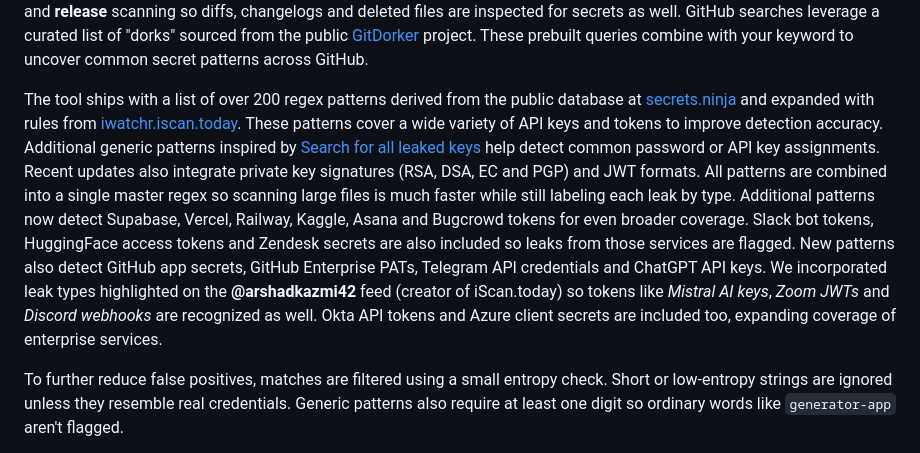
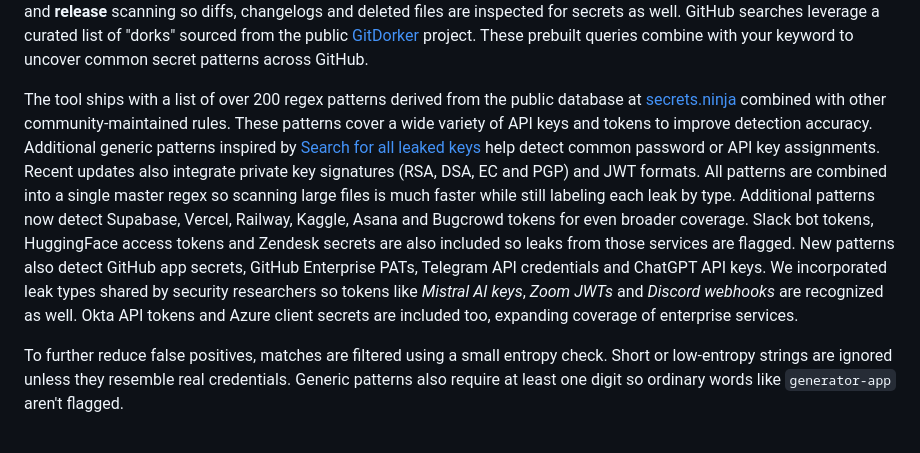
Before and after one commit to Al-Haqbani/z, a Markdown page: README.md, the part around the change. Rendered like a GitHub page.

Commit message:
Remove references to external project

```diff
--- a/README.md
+++ b/README.md
@@ -12,10 +12,10 @@ When commit scanning is enabled, GitHub results also include leaked secrets foun
 An optional **Deep Scan** mode searches GitHub issues in addition to code and commits for more thorough coverage. You can also enable **Full Repo Scan** to crawl every file in selected repositories or entire organizations, ensuring nothing is missed. A new **Wayback Repo** option downloads archived versions of repository files from the Wayback Machine so even deleted content is inspected. You can further enable **commit history**, **pull request** and **release** scanning so diffs, changelogs and deleted files are inspected for secrets as well.
 GitHub searches leverage a curated list of "dorks" sourced from the public [GitDorker](https://github.com/obheda12/GitDorker/) project. These prebuilt queries combine with your keyword to uncover common secret patterns across GitHub.
 
-The tool ships with a list of over 200 regex patterns derived from the public database at [secrets.ninja](https://secrets.ninja/) and expanded with rules from [iwatchr.iscan.today](https://iwatchr.iscan.today/). These patterns cover a wide variety of API keys and tokens to improve detection accuracy. Additional generic patterns inspired by [Search for all leaked keys](https://github.com/Lu3ky13/Search-for-all-leaked-keys-secrets-using-one-regex-) help detect common password or API key assignments.
+The tool ships with a list of over 200 regex patterns derived from the public database at [secrets.ninja](https://secrets.ninja/) combined with other community-maintained rules. These patterns cover a wide variety of API keys and tokens to improve detection accuracy. Additional generic patterns inspired by [Search for all leaked keys](https://github.com/Lu3ky13/Search-for-all-leaked-keys-secrets-using-one-regex-) help detect common password or API key assignments.
 Recent updates also integrate private key signatures (RSA, DSA, EC and PGP) and JWT formats. All patterns are combined into a single master regex so scanning large files is much faster while still labeling each leak by type.
 Additional patterns now detect Supabase, Vercel, Railway, Kaggle, Asana and Bugcrowd tokens for even broader coverage. Slack bot tokens, HuggingFace access tokens and Zendesk secrets are also included so leaks from those services are flagged.
-New patterns also detect GitHub app secrets, GitHub Enterprise PATs, Telegram API credentials and ChatGPT API keys. We incorporated leak types highlighted on the **@arshadkazmi42** feed (creator of iScan.today) so tokens like *Mistral AI keys*, *Zoom JWTs* and *Discord webhooks* are recognized as well.
+New patterns also detect GitHub app secrets, GitHub Enterprise PATs, Telegram API credentials and ChatGPT API keys. We incorporated leak types shared by security researchers so tokens like *Mistral AI keys*, *Zoom JWTs* and *Discord webhooks* are recognized as well.
 Okta API tokens and Azure client secrets are included too, expanding coverage of enterprise services.
 
 To further reduce false positives, matches are filtered using a small entropy check. Short or low‑entropy strings are ignored unless they resemble real credentials. Generic patterns also require at least one digit so ordinary words like `generator-app` aren't flagged.
```
